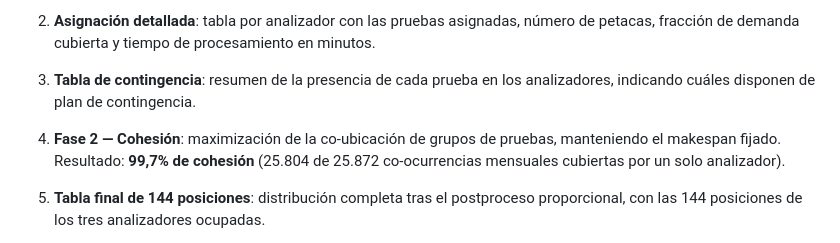
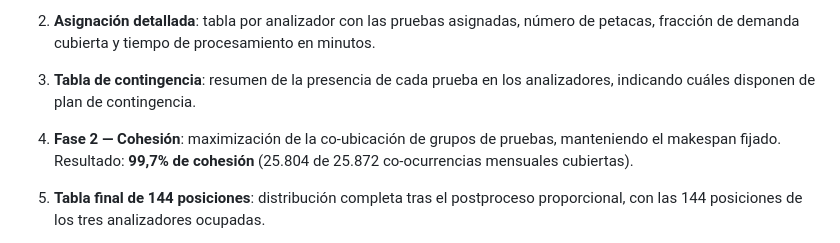
Before and after one commit to raaulsan/Optimizacion_Laboratorio_DXI, a Markdown page: README.md, the part around the change. Drawn GitHub-style.

Commit message:
Update README.md
Removed the phrase 'por un solo analizador' for clarity.

```diff
--- a/README.md
+++ b/README.md
@@ -64,7 +64,7 @@ La ejecución produce la siguiente salida por terminal:
 
 3. **Tabla de contingencia**: resumen de la presencia de cada prueba en los analizadores, indicando cuáles disponen de plan de contingencia.
 
-4. **Fase 2 — Cohesión**: maximización de la co-ubicación de grupos de pruebas, manteniendo el makespan fijado. Resultado: **99,7% de cohesión** (25.804 de 25.872 co-ocurrencias mensuales cubiertas por un solo analizador).
+4. **Fase 2 — Cohesión**: maximización de la co-ubicación de grupos de pruebas, manteniendo el makespan fijado. Resultado: **99,7% de cohesión** (25.804 de 25.872 co-ocurrencias mensuales cubiertas).
 
 5. **Tabla final de 144 posiciones**: distribución completa tras el postproceso proporcional, con las 144 posiciones de los tres analizadores ocupadas.
 
```
